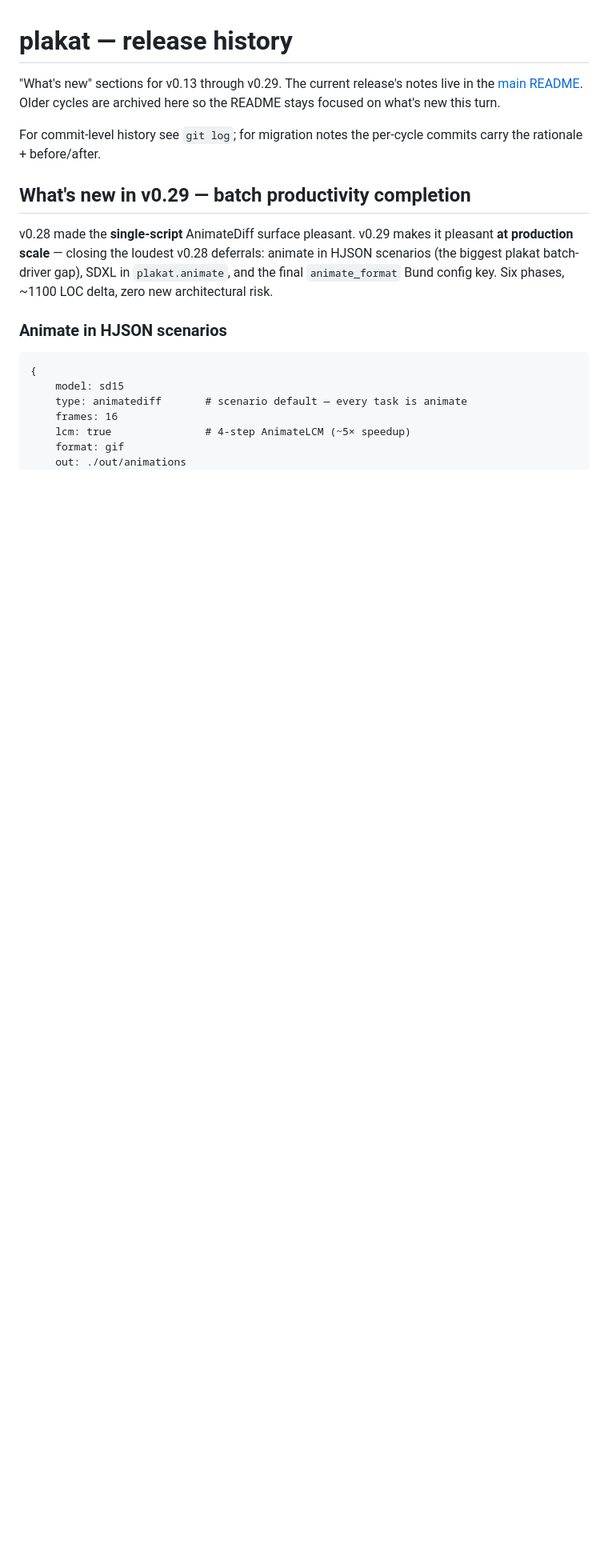
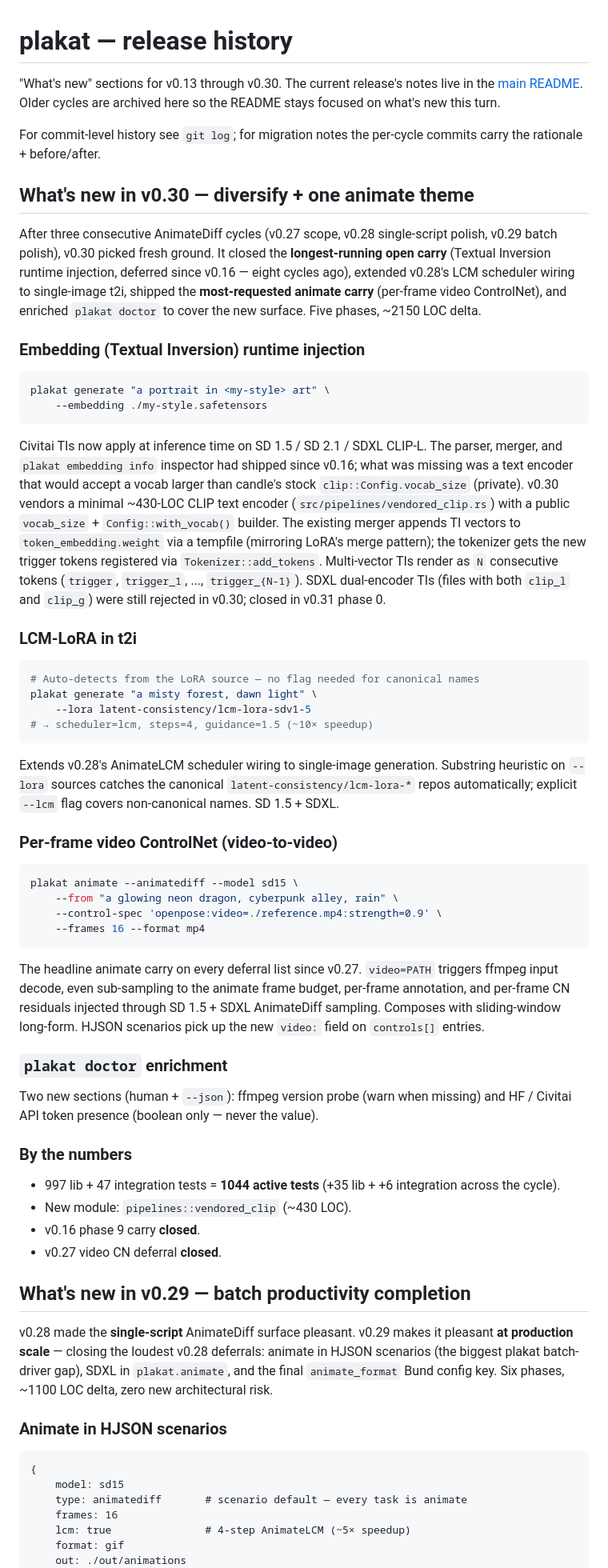
Before and after one commit to vulogov/plakat, a Markdown page: Documentation/RELEASE_HISTORY.md, the part around the change. Shown at 80% size. Drawn GitHub-style; blank space fills up the shorter version.

````diff
--- a/Documentation/RELEASE_HISTORY.md
+++ b/Documentation/RELEASE_HISTORY.md
@@ -1,12 +1,89 @@
 # plakat — release history
 
-"What's new" sections for v0.13 through v0.29. The current
+"What's new" sections for v0.13 through v0.30. The current
 release's notes live in the [main README](../README.md). Older
 cycles are archived here so the README stays focused on what's
 new this turn.
 
 For commit-level history see `git log`; for migration notes the
 per-cycle commits carry the rationale + before/after.
+
+## What's new in v0.30 — diversify + one animate theme
+
+After three consecutive AnimateDiff cycles (v0.27 scope, v0.28
+single-script polish, v0.29 batch polish), v0.30 picked fresh
+ground. It closed the **longest-running open carry** (Textual
+Inversion runtime injection, deferred since v0.16 — eight cycles
+ago), extended v0.28's LCM scheduler wiring to single-image t2i,
+shipped the **most-requested animate carry** (per-frame video
+ControlNet), and enriched `plakat doctor` to cover the new
+surface. Five phases, ~2150 LOC delta.
+
+### Embedding (Textual Inversion) runtime injection
+
+```bash
+plakat generate "a portrait in <my-style> art" \
+    --embedding ./my-style.safetensors
+```
+
+Civitai TIs now apply at inference time on SD 1.5 / SD 2.1 / SDXL
+CLIP-L. The parser, merger, and `plakat embedding info`
+inspector had shipped since v0.16; what was missing was a text
+encoder that would accept a vocab larger than candle's stock
+`clip::Config.vocab_size` (private). v0.30 vendors a minimal
+~430-LOC CLIP text encoder (`src/pipelines/vendored_clip.rs`)
+with a public `vocab_size` + `Config::with_vocab()` builder. The
+existing merger appends TI vectors to `token_embedding.weight`
+via a tempfile (mirroring LoRA's merge pattern); the tokenizer
+gets the new trigger tokens registered via
+`Tokenizer::add_tokens`. Multi-vector TIs render as `N`
+consecutive tokens (`trigger`, `trigger_1`, ..., `trigger_{N-1}`).
+SDXL dual-encoder TIs (files with both `clip_l` and `clip_g`)
+were still rejected in v0.30; closed in v0.31 phase 0.
+
+### LCM-LoRA in t2i
+
+```bash
+# Auto-detects from the LoRA source — no flag needed for canonical names
+plakat generate "a misty forest, dawn light" \
+    --lora latent-consistency/lcm-lora-sdv1-5
+# → scheduler=lcm, steps=4, guidance=1.5 (~10× speedup)
+```
+
+Extends v0.28's AnimateLCM scheduler wiring to single-image
+generation. Substring heuristic on `--lora` sources catches the
+canonical `latent-consistency/lcm-lora-*` repos automatically;
+explicit `--lcm` flag covers non-canonical names. SD 1.5 + SDXL.
+
+### Per-frame video ControlNet (video-to-video)
+
+```bash
+plakat animate --animatediff --model sd15 \
+    --from "a glowing neon dragon, cyberpunk alley, rain" \
+    --control-spec 'openpose:video=./reference.mp4:strength=0.9' \
+    --frames 16 --format mp4
+```
+
+The headline animate carry on every deferral list since v0.27.
+`video=PATH` triggers ffmpeg input decode, even sub-sampling to
+the animate frame budget, per-frame annotation, and per-frame CN
+residuals injected through SD 1.5 + SDXL AnimateDiff sampling.
+Composes with sliding-window long-form. HJSON scenarios pick up
+the new `video:` field on `controls[]` entries.
+
+### `plakat doctor` enrichment
+
+Two new sections (human + `--json`): ffmpeg version probe (warn
+when missing) and HF / Civitai API token presence (boolean only —
+never the value).
+
+### By the numbers
+
+- 997 lib + 47 integration tests = **1044 active tests** (+35
+  lib + +6 integration across the cycle).
+- New module: `pipelines::vendored_clip` (~430 LOC).
+- v0.16 phase 9 carry **closed**.
+- v0.27 video CN deferral **closed**.
 
 ## What's new in v0.29 — batch productivity completion
 
````
Also changed, not shown: README.md (+150 -127 lines).
